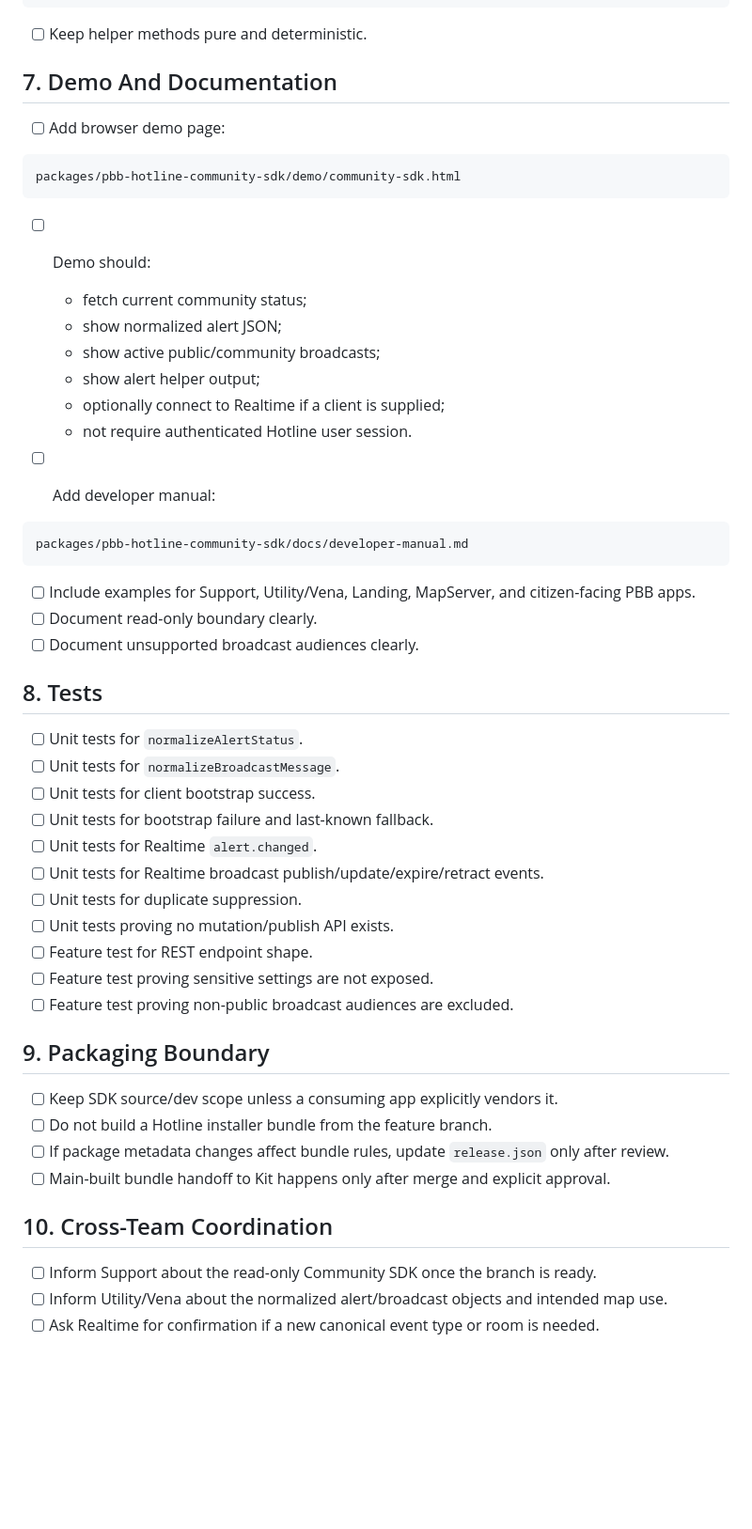
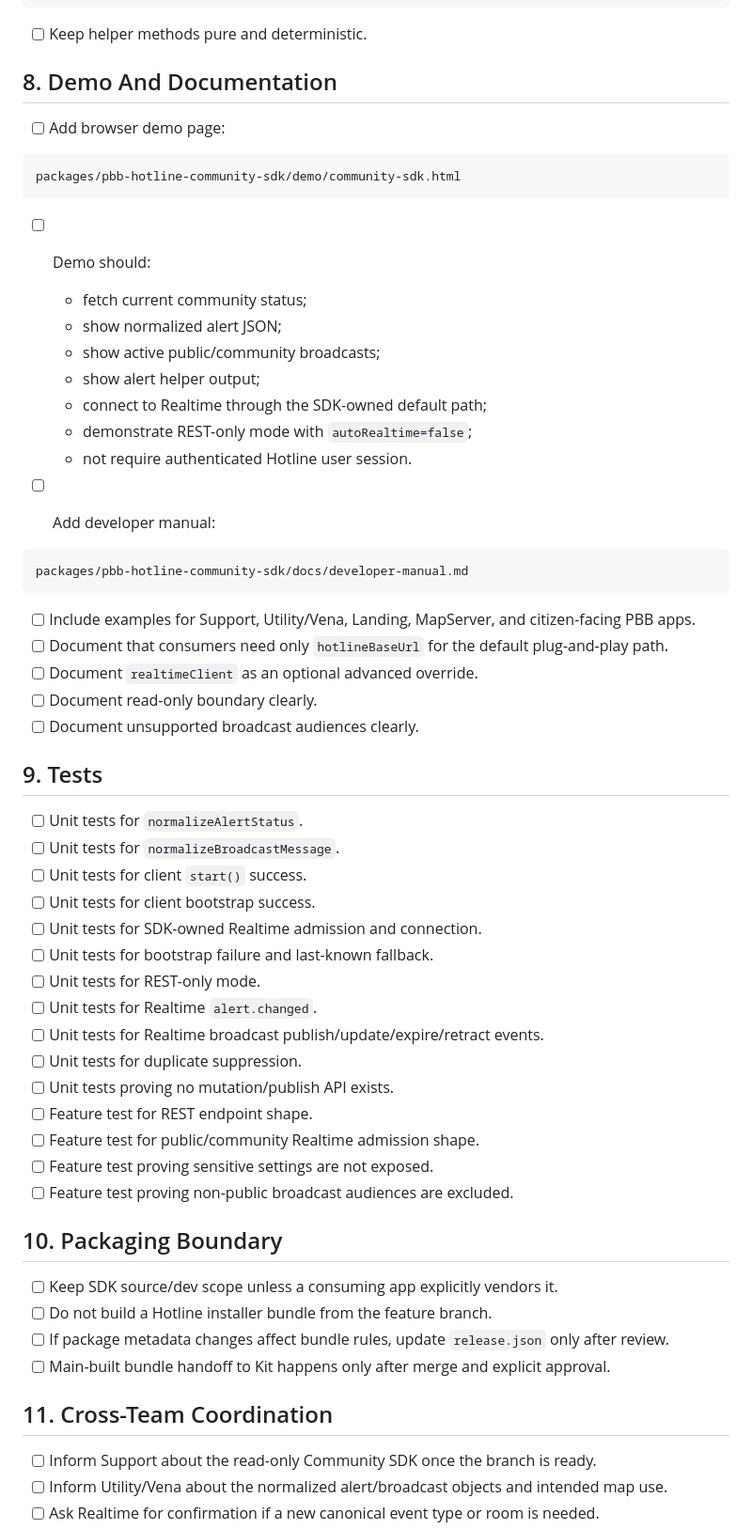
Before and after one commit to jybanez/hotline.pbb.ph, a Markdown page: docs/pbb-hotline-community-sdk-implementation-checklist.md, the part around one of its changes. Shown at 94% size. GitHub-like rendering; blank space fills up the shorter version.

````diff
--- a/docs/pbb-hotline-community-sdk-implementation-checklist.md
+++ b/docs/pbb-hotline-community-sdk-implementation-checklist.md
@@ -214,7 +253,7 @@ broadcastCssClass(broadcast)
 
 - [ ] Keep helper methods pure and deterministic.
 
-## 7. Demo And Documentation
+## 8. Demo And Documentation
 
 - [ ] Add browser demo page:
 
@@ -227,7 +266,8 @@ packages/pbb-hotline-community-sdk/demo/community-sdk.html
   - show normalized alert JSON;
   - show active public/community broadcasts;
   - show alert helper output;
-  - optionally connect to Realtime if a client is supplied;
+  - connect to Realtime through the SDK-owned default path;
+  - demonstrate REST-only mode with `autoRealtime=false`;
   - not require authenticated Hotline user session.
 
 - [ ] Add developer manual:
@@ -237,31 +277,37 @@ packages/pbb-hotline-community-sdk/docs/developer-manual.md
 ```
 
 - [ ] Include examples for Support, Utility/Vena, Landing, MapServer, and citizen-facing PBB apps.
+- [ ] Document that consumers need only `hotlineBaseUrl` for the default plug-and-play path.
+- [ ] Document `realtimeClient` as an optional advanced override.
 - [ ] Document read-only boundary clearly.
 - [ ] Document unsupported broadcast audiences clearly.
 
-## 8. Tests
+## 9. Tests
 
 - [ ] Unit tests for `normalizeAlertStatus`.
 - [ ] Unit tests for `normalizeBroadcastMessage`.
+- [ ] Unit tests for client `start()` success.
 - [ ] Unit tests for client bootstrap success.
+- [ ] Unit tests for SDK-owned Realtime admission and connection.
 - [ ] Unit tests for bootstrap failure and last-known fallback.
+- [ ] Unit tests for REST-only mode.
 - [ ] Unit tests for Realtime `alert.changed`.
 - [ ] Unit tests for Realtime broadcast publish/update/expire/retract events.
 - [ ] Unit tests for duplicate suppression.
 - [ ] Unit tests proving no mutation/publish API exists.
 - [ ] Feature test for REST endpoint shape.
+- [ ] Feature test for public/community Realtime admission shape.
 - [ ] Feature test proving sensitive settings are not exposed.
 - [ ] Feature test proving non-public broadcast audiences are excluded.
 
-## 9. Packaging Boundary
+## 10. Packaging Boundary
 
 - [ ] Keep SDK source/dev scope unless a consuming app explicitly vendors it.
 - [ ] Do not build a Hotline installer bundle from the feature branch.
 - [ ] If package metadata changes affect bundle rules, update `release.json` only after review.
 - [ ] Main-built bundle handoff to Kit happens only after merge and explicit approval.
 
-## 10. Cross-Team Coordination
+## 11. Cross-Team Coordination
 
 - [ ] Inform Support about the read-only Community SDK once the branch is ready.
 - [ ] Inform Utility/Vena about the normalized alert/broadcast objects and intended map use.
````
Also changed, not shown: other parts of docs/pbb-hotline-community-sdk-implementation-checklist.md (+44 -5 lines), docs/pbb-hotline-community-sdk-proposal.md (+62 -5 lines).
